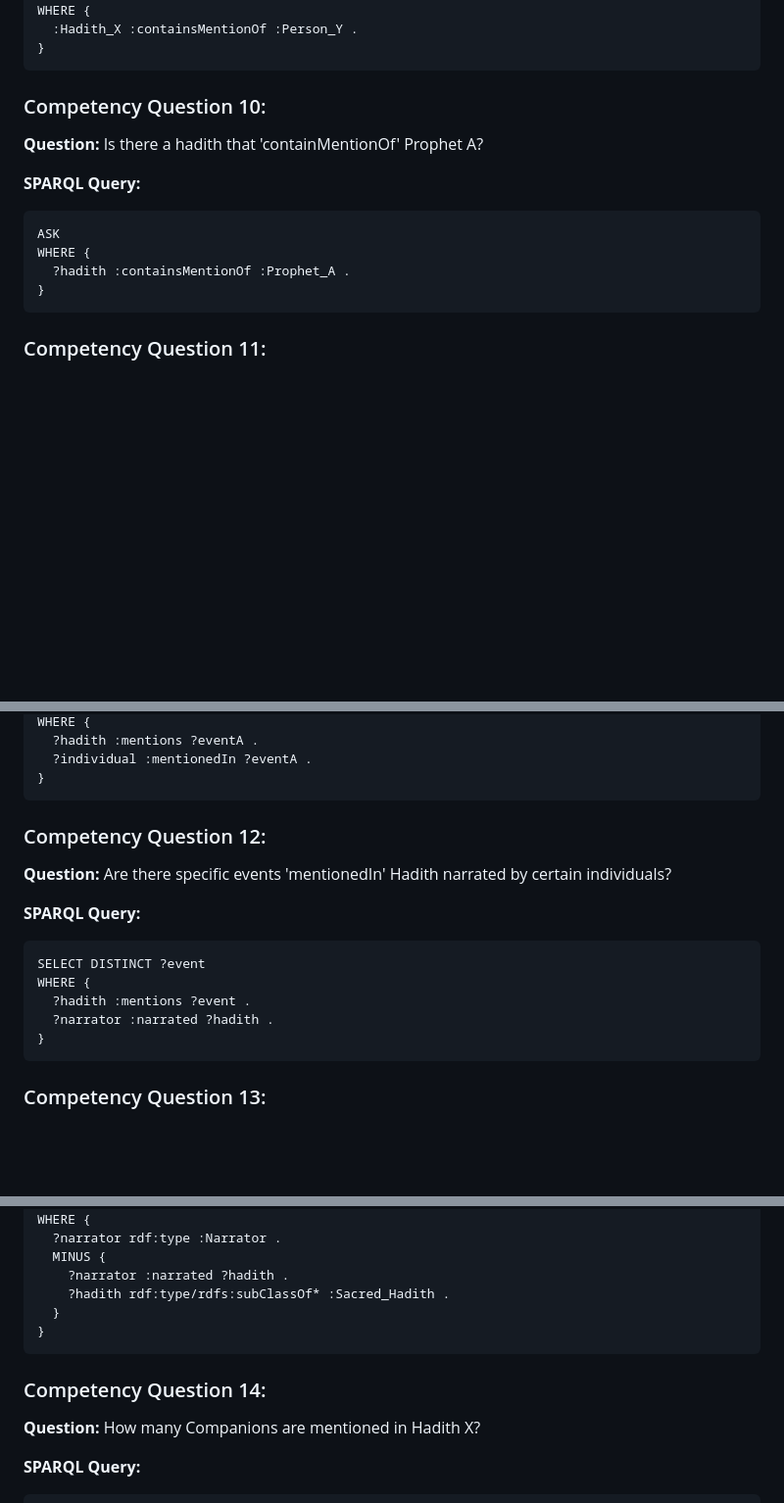
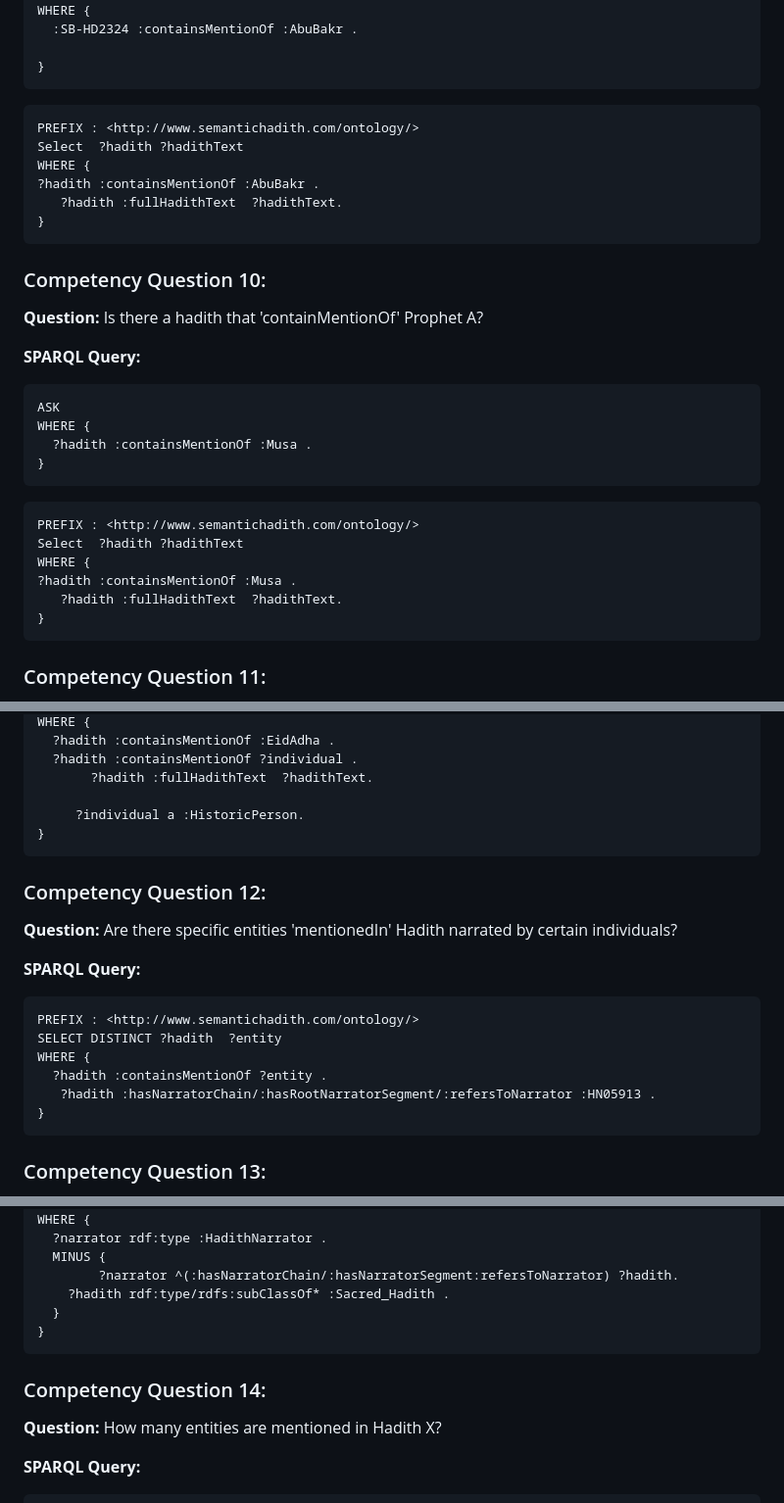
Before and after one commit to A-Kamran/SemanticHadith-V2, a Markdown page: CompetencyQuestionsAndSPARQLQueries.md, 3 parts joined by grey strips. Shown at 98% size. Rendered like a GitHub page; blank space fills up the shorter version.

````diff
--- a/CompetencyQuestionsAndSPARQLQueries.md
+++ b/CompetencyQuestionsAndSPARQLQueries.md
@@ -92,6 +103,15 @@ WHERE {
 ASK
 WHERE {
-  :Hadith_X :containsMentionOf :Person_Y .
+  :SB-HD2324 :containsMentionOf :AbuBakr .
+
+}
+```
+```
+PREFIX : <http://www.semantichadith.com/ontology/>
+Select  ?hadith ?hadithText
+WHERE {
+?hadith :containsMentionOf :AbuBakr .
+   ?hadith :fullHadithText  ?hadithText.
 }
 ```
 ### Competency Question 10:
@@ -101,7 +121,15 @@ WHERE {
 ```
 ASK
 WHERE {
-  ?hadith :containsMentionOf :Prophet_A .
+  ?hadith :containsMentionOf :Musa .
+}
+```
+```
+PREFIX : <http://www.semantichadith.com/ontology/>
+Select  ?hadith ?hadithText
+WHERE {
+?hadith :containsMentionOf :Musa .
+   ?hadith :fullHadithText  ?hadithText.
 }
 ```
 ### Competency Question 11:
@@ -113,17 +142,21 @@ SELECT DISTINCT ?individual
 WHERE {
-  ?hadith :mentions ?eventA .
-  ?individual :mentionedIn ?eventA .
+  ?hadith :containsMentionOf :EidAdha .
+  ?hadith :containsMentionOf ?individual .
+       ?hadith :fullHadithText  ?hadithText.
+
+	 ?individual a :HistoricPerson.
 }
 ```
 ### Competency Question 12:
-**Question:** Are there specific events 'mentionedIn' Hadith narrated by certain individuals?
+**Question:** Are there specific entities 'mentionedIn' Hadith narrated by certain individuals?
 
 **SPARQL Query:**
 ```
-SELECT DISTINCT ?event
+PREFIX : <http://www.semantichadith.com/ontology/>
+SELECT DISTINCT ?hadith  ?entity
 WHERE {
-  ?hadith :mentions ?event .
-  ?narrator :narrated ?hadith .
+  ?hadith :containsMentionOf ?entity .
+   ?hadith :hasNarratorChain/:hasRootNarratorSegment/:refersToNarrator :HN05913 .
 }
 ```
 ### Competency Question 13:
@@ -134,14 +170,14 @@ WHERE {
 SELECT DISTINCT ?narrator
 WHERE {
-  ?narrator rdf:type :Narrator .
+  ?narrator rdf:type :HadithNarrator .
   MINUS {
-    ?narrator :narrated ?hadith .
+        ?narrator ^(:hasNarratorChain/:hasNarratorSegment:refersToNarrator) ?hadith.
     ?hadith rdf:type/rdfs:subClassOf* :Sacred_Hadith .
   }
 }
 ```
 ### Competency Question 14:
-**Question:** How many Companions are mentioned in Hadith X?
+**Question:** How many entities are mentioned in Hadith X?
 
 **SPARQL Query:**
 ```
````
Also changed, not shown: other parts of CompetencyQuestionsAndSPARQLQueries.md (+48 -22 lines).
